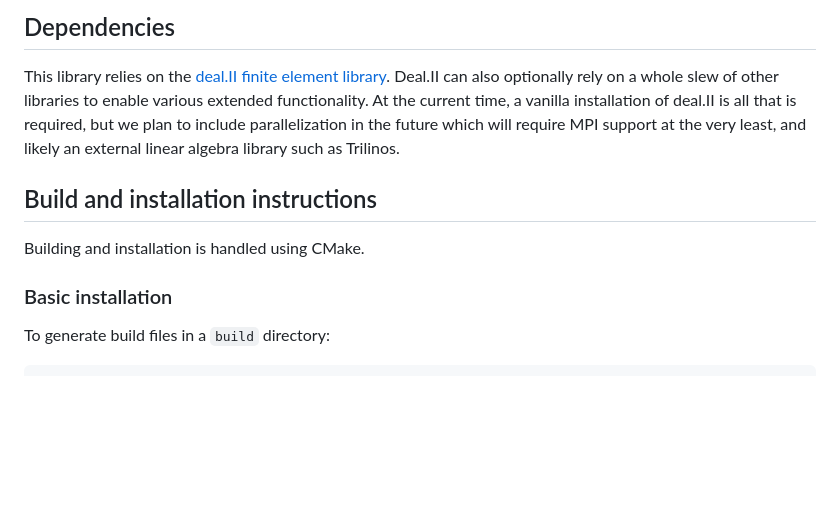
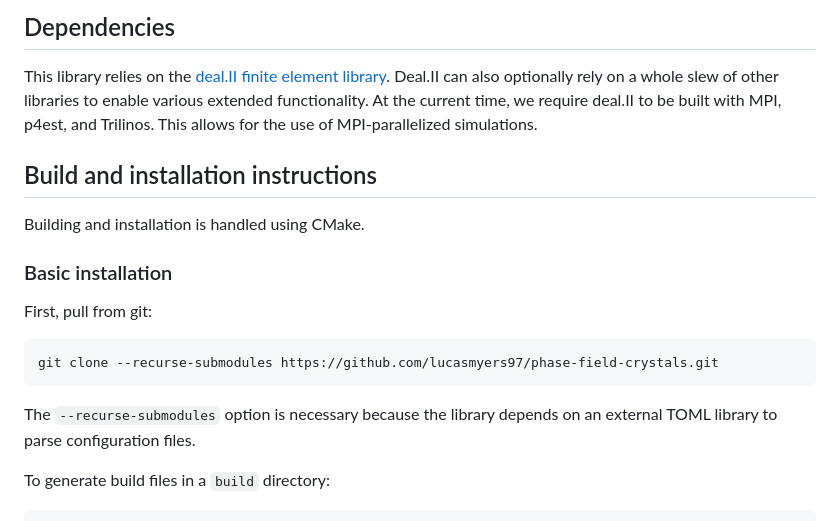
Before and after one commit to lucasmyers97/phase-field-crystals, a Markdown page: README.md, the part around the change. Drawn GitHub-style; blank space fills up the shorter version.

Commit message:
Updated readme for submodules + trilinos

````diff
--- a/README.md
+++ b/README.md
@@ -11,7 +11,8 @@ Dependencies
 
 This library relies on the [deal.II finite element library](dealii.org).
 Deal.II can also optionally rely on a whole slew of other libraries to enable various extended functionality.
-At the current time, a vanilla installation of deal.II is all that is required, but we plan to include parallelization in the future which will require MPI support at the very least, and likely an external linear algebra library such as Trilinos.
+At the current time, we require deal.II to be built with MPI, p4est, and Trilinos.
+This allows for the use of MPI-parallelized simulations.
 
 Build and installation instructions
 -----------------------------------
@@ -19,6 +20,12 @@ Build and installation instructions
 Building and installation is handled using CMake.
 
 ### Basic installation
+
+First, pull from git:
+```
+git clone --recurse-submodules https://github.com/lucasmyers97/phase-field-crystals.git
+```
+The `--recurse-submodules` option is necessary because the library depends on an external TOML library to parse configuration files.
 
 To generate build files in a `build` directory:
 ```
````
